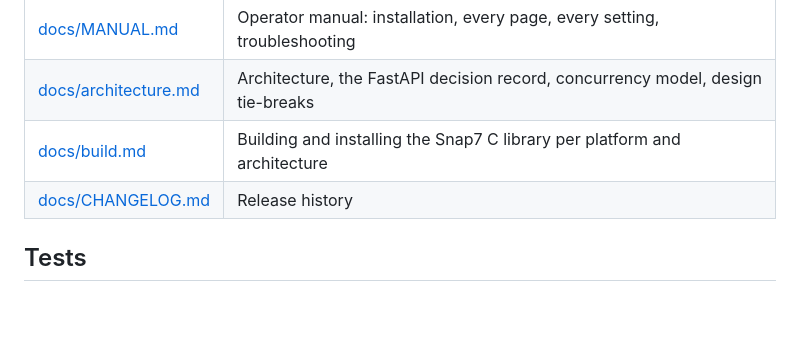
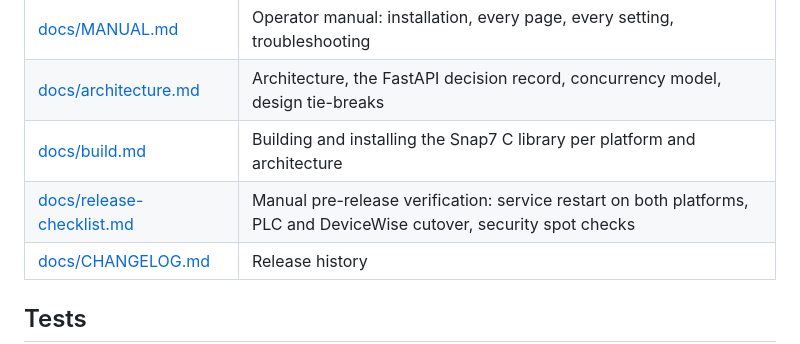
Before and after one commit to flukesan/Snap7_gateway, a Markdown page: README.md, the part around the change. Drawn GitHub-style; blank space fills up the shorter version.

```diff
--- a/README.md
+++ b/README.md
@@ -58,6 +58,7 @@ snap7-gateway run --data-dir ./gw-data --port 8443
 | [docs/MANUAL.md](docs/MANUAL.md) | Operator manual: installation, every page, every setting, troubleshooting |
 | [docs/architecture.md](docs/architecture.md) | Architecture, the FastAPI decision record, concurrency model, design tie-breaks |
 | [docs/build.md](docs/build.md) | Building and installing the Snap7 C library per platform and architecture |
+| [docs/release-checklist.md](docs/release-checklist.md) | Manual pre-release verification: service restart on both platforms, PLC and DeviceWise cutover, security spot checks |
 | [docs/CHANGELOG.md](docs/CHANGELOG.md) | Release history |
 
 ## Tests
```
Also changed, not shown: docs/CHANGELOG.md (+2 -0 lines), docs/release-checklist.md (added, +84 -0 lines).
